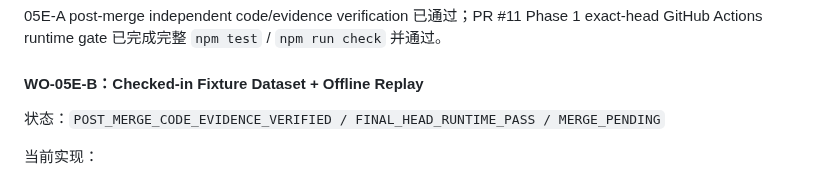
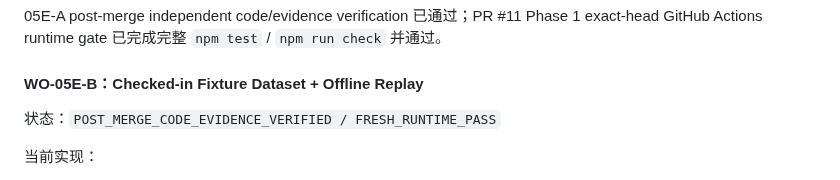
Before and after one commit to JENN2046/jenn-shooting-operations, a Markdown page: docs/work-orders/WO-05_AGENT_SCHEDULER_AND_SHADOW_EVALUATION.md, the part around the change. Drawn GitHub-style.

Commit message:
WO-05E closure: remove stale merge-pending B substate

```diff
--- a/docs/work-orders/WO-05_AGENT_SCHEDULER_AND_SHADOW_EVALUATION.md
+++ b/docs/work-orders/WO-05_AGENT_SCHEDULER_AND_SHADOW_EVALUATION.md
@@ -155,7 +155,7 @@
 
 #### WO-05E-B：Checked-in Fixture Dataset + Offline Replay
 
-状态：`POST_MERGE_CODE_EVIDENCE_VERIFIED / FINAL_HEAD_RUNTIME_PASS / MERGE_PENDING`
+状态：`POST_MERGE_CODE_EVIDENCE_VERIFIED / FRESH_RUNTIME_PASS`
 
 当前实现：
 
```
